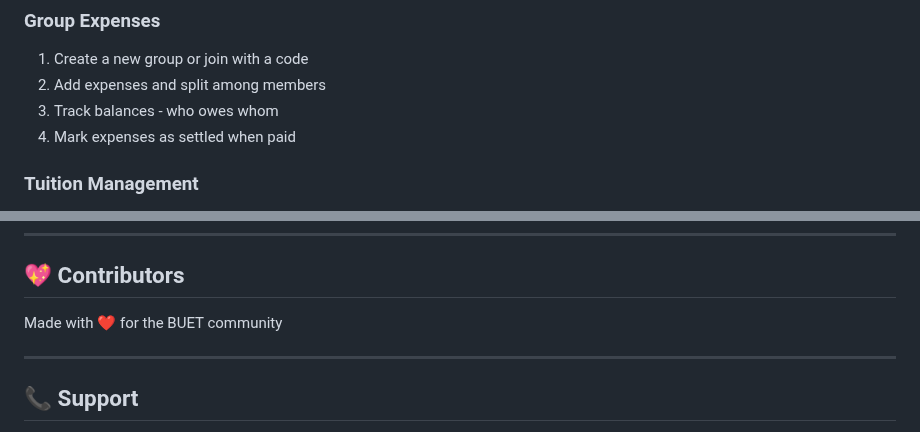
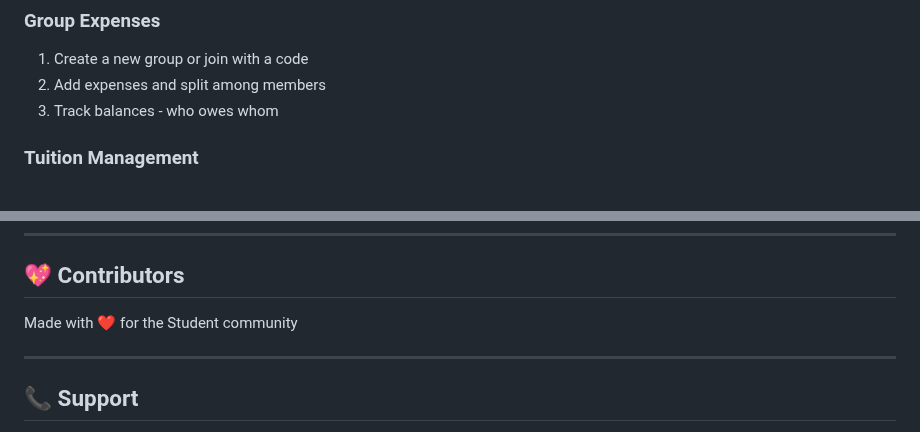
Before and after one commit to Nahid-iiqbal/ECEFC-Money-Manager-Demo-, a Markdown page: README.md, 2 parts joined by grey strips. GitHub-like rendering.

```diff
--- a/README.md
+++ b/README.md
@@ -172,7 +181,6 @@ See [API_ROUTES.md](API_ROUTES.md) for complete API documentation including:
 1. Create a new group or join with a code
 2. Add expenses and split among members
 3. Track balances - who owes whom
-4. Mark expenses as settled when paid
 
 ### Tuition Management
 1. Add tuition records with student details
@@ -234,7 +242,7 @@ This project is for educational purposes for BUET students.
 
 ## 💖 Contributors
 
-Made with ❤️ for the BUET community
+Made with ❤️ for the Student community
 
 ---
 
```
Also changed, not shown: other parts of README.md (+13 -4 lines), VERCEL_CRON_SETUP.md (deleted, +0 -115 lines), VERCEL_FILES.md (deleted, +0 -108 lines).
